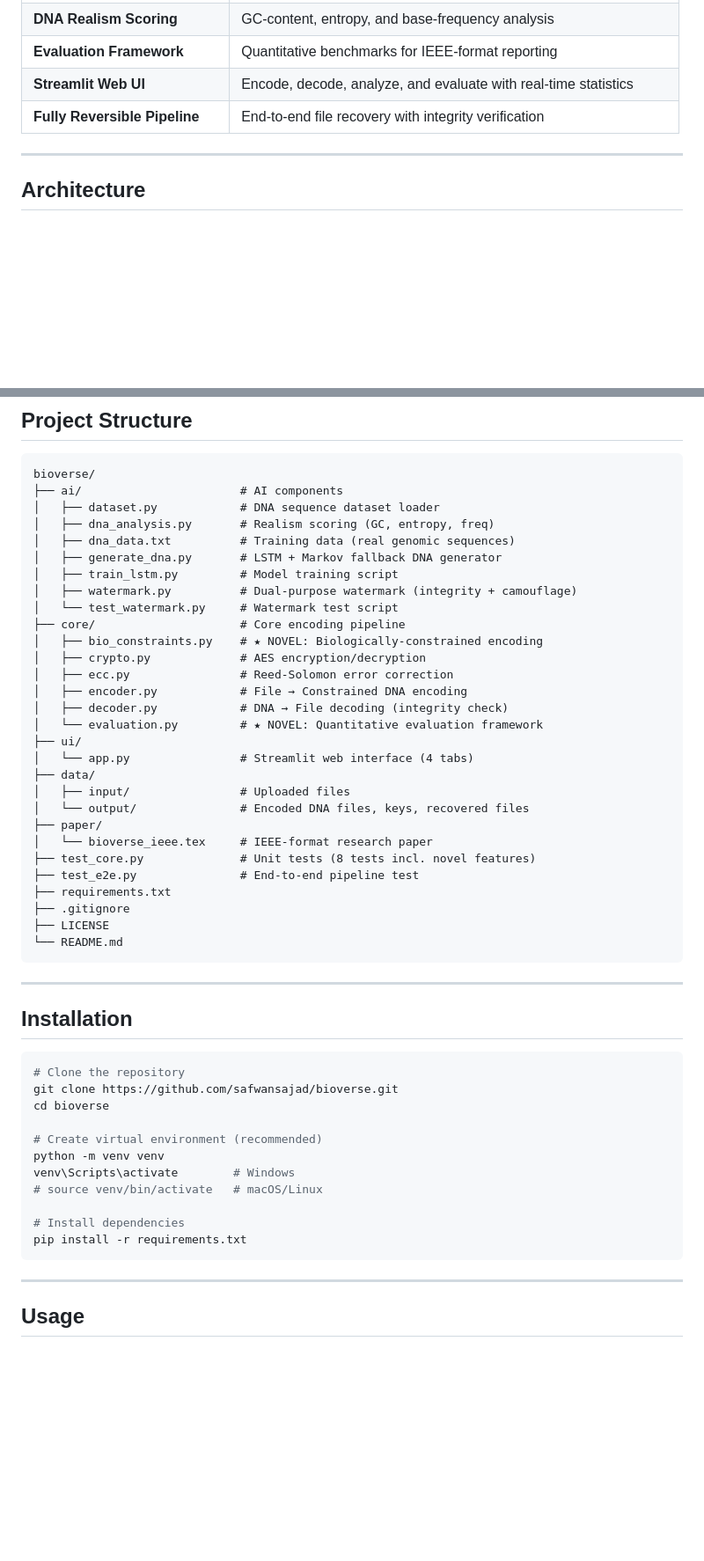
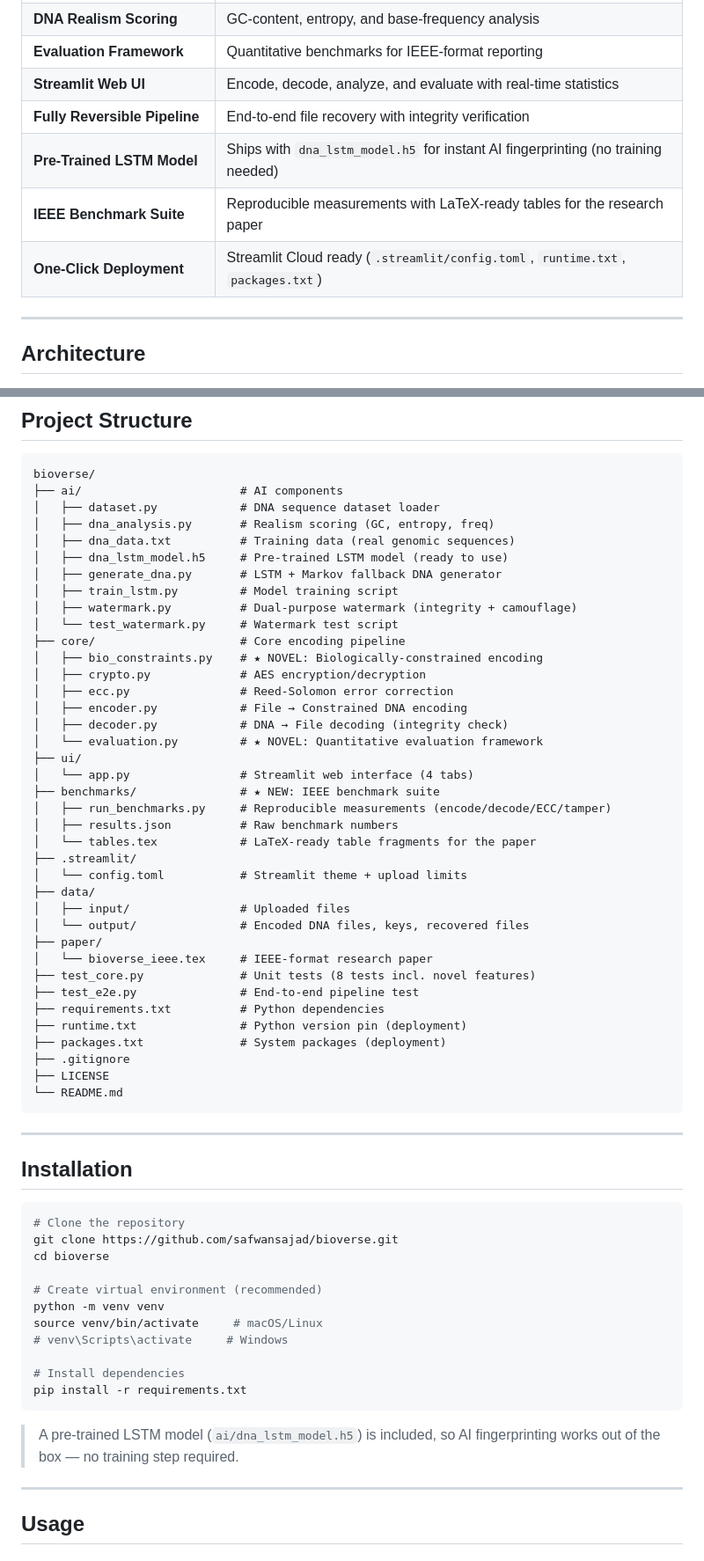
Before and after one commit to safwansajad/bioverse, a Markdown page: README.md, 2 parts joined by grey strips. Shown at 88% size. Drawn GitHub-style; blank space fills up the shorter version.

````diff
--- a/README.md
+++ b/README.md
@@ -72,6 +74,9 @@ A formal benchmarking module that produces **IEEE-ready metrics** comparing naiv
 | **Evaluation Framework** | Quantitative benchmarks for IEEE-format reporting |
 | **Streamlit Web UI** | Encode, decode, analyze, and evaluate with real-time statistics |
 | **Fully Reversible Pipeline** | End-to-end file recovery with integrity verification |
+| **Pre-Trained LSTM Model** | Ships with `dna_lstm_model.h5` for instant AI fingerprinting (no training needed) |
+| **IEEE Benchmark Suite** | Reproducible measurements with LaTeX-ready tables for the research paper |
+| **One-Click Deployment** | Streamlit Cloud ready (`.streamlit/config.toml`, `runtime.txt`, `packages.txt`) |
 
 ---
 
@@ -105,6 +110,7 @@ bioverse/
 │   ├── dataset.py            # DNA sequence dataset loader
 │   ├── dna_analysis.py       # Realism scoring (GC, entropy, freq)
 │   ├── dna_data.txt          # Training data (real genomic sequences)
+│   ├── dna_lstm_model.h5     # Pre-trained LSTM model (ready to use)
 │   ├── generate_dna.py       # LSTM + Markov fallback DNA generator
 │   ├── train_lstm.py         # Model training script
 │   ├── watermark.py          # Dual-purpose watermark (integrity + camouflage)
@@ -118,6 +124,12 @@ bioverse/
 │   └── evaluation.py         # ★ NOVEL: Quantitative evaluation framework
 ├── ui/
 │   └── app.py                # Streamlit web interface (4 tabs)
+├── benchmarks/               # ★ NEW: IEEE benchmark suite
+│   ├── run_benchmarks.py     # Reproducible measurements (encode/decode/ECC/tamper)
+│   ├── results.json          # Raw benchmark numbers
+│   └── tables.tex            # LaTeX-ready table fragments for the paper
+├── .streamlit/
+│   └── config.toml           # Streamlit theme + upload limits
 ├── data/
 │   ├── input/                # Uploaded files
 │   └── output/               # Encoded DNA files, keys, recovered files
@@ -125,7 +137,9 @@ bioverse/
 │   └── bioverse_ieee.tex     # IEEE-format research paper
 ├── test_core.py              # Unit tests (8 tests incl. novel features)
 ├── test_e2e.py               # End-to-end pipeline test
-├── requirements.txt
+├── requirements.txt          # Python dependencies
+├── runtime.txt               # Python version pin (deployment)
+├── packages.txt              # System packages (deployment)
 ├── .gitignore
 ├── LICENSE
 └── README.md
@@ -142,12 +156,14 @@ cd bioverse
 
 # Create virtual environment (recommended)
 python -m venv venv
-venv\Scripts\activate        # Windows
-# source venv/bin/activate   # macOS/Linux
+source venv/bin/activate     # macOS/Linux
+# venv\Scripts\activate     # Windows
 
 # Install dependencies
 pip install -r requirements.txt
 ```
+
+> A pre-trained LSTM model (`ai/dna_lstm_model.h5`) is included, so AI fingerprinting works out of the box — no training step required.
 
 ---
 
````
Also changed, not shown: other parts of README.md (+53 -1 lines).
